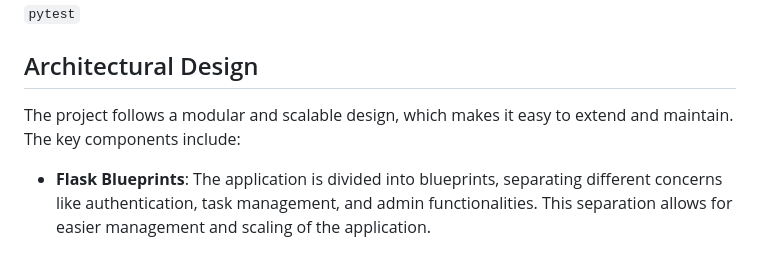
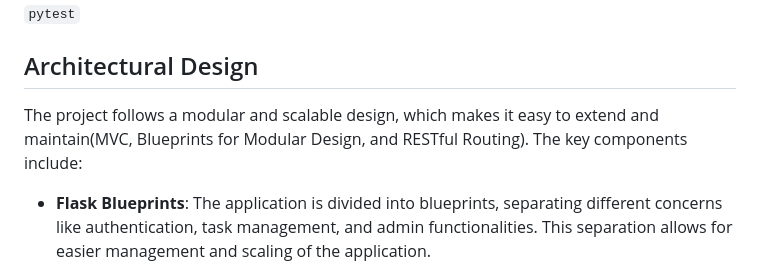
Before and after one commit to SinanUrgunWork/Flask-Task-Manager-Application, a Markdown page: README.md, the part around the change. GitHub-like rendering.

```diff
--- a/README.md
+++ b/README.md
@@ -114,7 +114,7 @@ To run the test suite, use the following command (at the root):
 
 ## Architectural Design
 
-The project follows a modular and scalable design, which makes it easy to extend and maintain. The key components include:
+The project follows a modular and scalable design, which makes it easy to extend and maintain(MVC, Blueprints for Modular Design, and RESTful Routing). The key components include:
 
 - **Flask Blueprints**: The application is divided into blueprints, separating different concerns like authentication, task management, and admin functionalities. This separation allows for easier management and scaling of the application.
 
```
